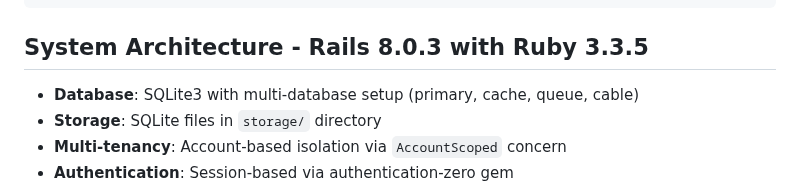
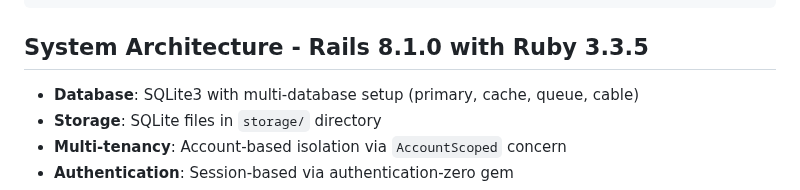
Before and after one commit to ppalms/contest-hq, a Markdown page: AGENTS.md, the part around the change. Rendered like a GitHub page.

Commit message:
Upgrade to Rails 8.1.0

````diff
--- a/AGENTS.md
+++ b/AGENTS.md
@@ -12,7 +12,7 @@ bin/brakeman --no-pager                  # Security scan (required)
 bin/dev                                  # Start dev server at localhost:3000
 ```
 
-## System Architecture - Rails 8.0.3 with Ruby 3.3.5
+## System Architecture - Rails 8.1.0 with Ruby 3.3.5
 - **Database**: SQLite3 with multi-database setup (primary, cache, queue, cable)
 - **Storage**: SQLite files in `storage/` directory
 - **Multi-tenancy**: Account-based isolation via `AccountScoped` concern
````
Also changed, not shown: PLANNING.md (+1 -1 lines).
